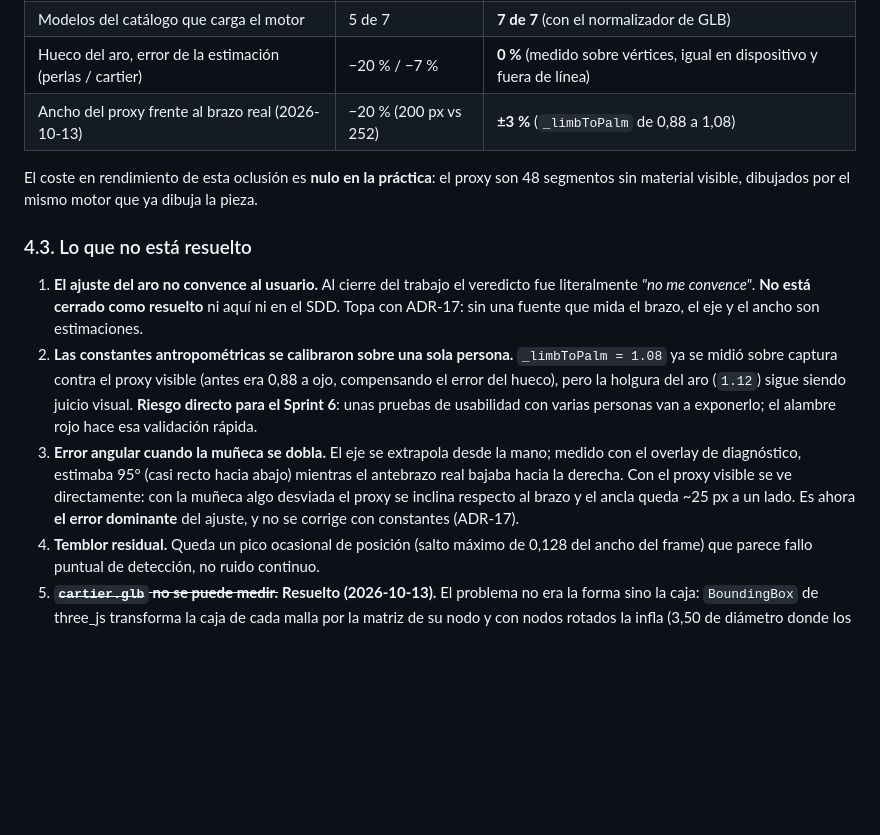
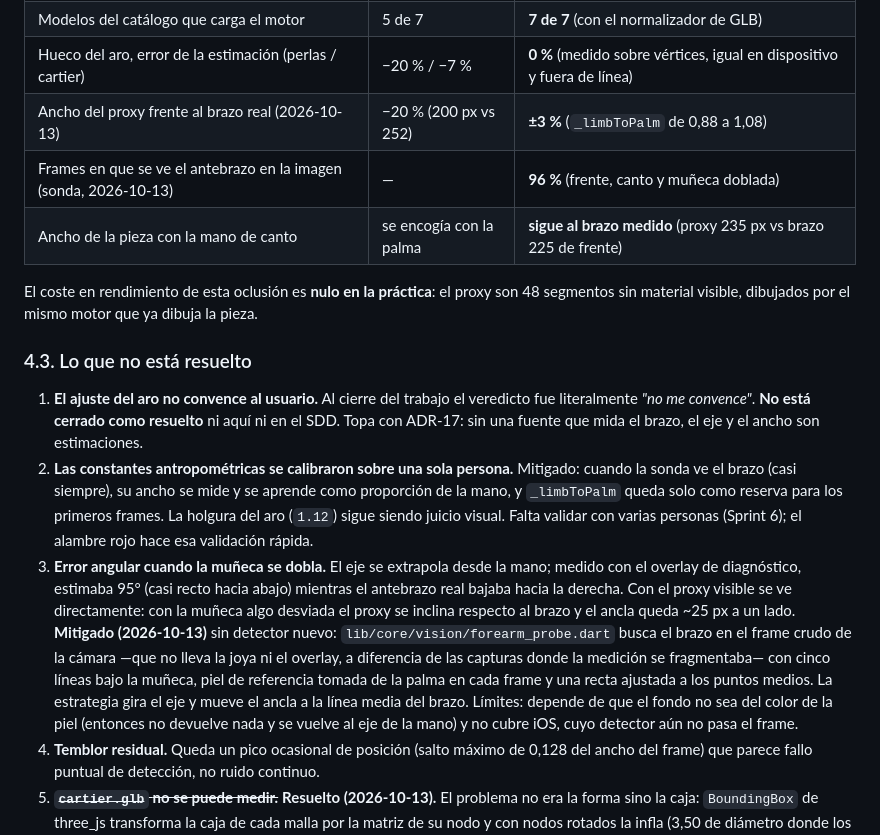
Before and after one commit to andreMD287/ProyectoGrado-Joyeria-AR, a Markdown page: docs/B6_OCLUSION_ESTADO_Y_ALTERNATIVAS.md, the part around the change. GitHub-like rendering; blank space fills up the shorter version.

Commit message:
docs(B6): registrar la sonda del antebrazo y sus resultados
Actualiza el estado de la oclusion: el error angular del eje y la
constante antropometrica por persona quedan mitigados por la busqueda del
brazo en el frame, con sus resultados en dispositivo y sus limites (fondo
del color de la piel, iOS sin cubrir).

```diff
--- a/docs/B6_OCLUSION_ESTADO_Y_ALTERNATIVAS.md
+++ b/docs/B6_OCLUSION_ESTADO_Y_ALTERNATIVAS.md
@@ -259,6 +259,8 @@ rojo: basta comparar sus bordes con los del brazo en una captura.
 | Modelos del catálogo que carga el motor | 5 de 7 | **7 de 7** (con el normalizador de GLB) |
 | Hueco del aro, error de la estimación (perlas / cartier) | −20 % / −7 % | **0 %** (medido sobre vértices, igual en dispositivo y fuera de línea) |
 | Ancho del proxy frente al brazo real (2026-10-13) | −20 % (200 px vs 252) | **±3 %** (`_limbToPalm` de 0,88 a 1,08) |
+| Frames en que se ve el antebrazo en la imagen (sonda, 2026-10-13) | — | **96 %** (frente, canto y muñeca doblada) |
+| Ancho de la pieza con la mano de canto | se encogía con la palma | **sigue al brazo medido** (proxy 235 px vs brazo 225 de frente) |
 
 El coste en rendimiento de esta oclusión es **nulo en la práctica**: el proxy son 48 segmentos sin
 material visible, dibujados por el mismo motor que ya dibuja la pieza.
@@ -268,15 +270,20 @@ material visible, dibujados por el mismo motor que ya dibuja la pieza.
 1. **El ajuste del aro no convence al usuario.** Al cierre del trabajo el veredicto fue literalmente
    *"no me convence"*. **No está cerrado como resuelto** ni aquí ni en el SDD. Topa con ADR-17: sin una
    fuente que mida el brazo, el eje y el ancho son estimaciones.
-2. **Las constantes antropométricas se calibraron sobre una sola persona.** `_limbToPalm = 1.08` ya se
-   midió sobre captura contra el proxy visible (antes era 0,88 a ojo, compensando el error del hueco), pero
-   la holgura del aro (`1.12`) sigue siendo juicio visual. **Riesgo directo para el Sprint 6**: unas
-   pruebas de usabilidad con varias personas van a exponerlo; el alambre rojo hace esa validación rápida.
+2. **Las constantes antropométricas se calibraron sobre una sola persona.** Mitigado: cuando la sonda
+   ve el brazo (casi siempre), su ancho se mide y se aprende como proporción de la mano, y `_limbToPalm`
+   queda solo como reserva para los primeros frames. La holgura del aro (`1.12`) sigue siendo juicio
+   visual. Falta validar con varias personas (Sprint 6); el alambre rojo hace esa validación rápida.
 3. **Error angular cuando la muñeca se dobla.** El eje se extrapola desde la mano; medido con el
    overlay de diagnóstico, estimaba 95° (casi recto hacia abajo) mientras el antebrazo real bajaba
    hacia la derecha. Con el proxy visible se ve directamente: con la muñeca algo desviada el proxy se
-   inclina respecto al brazo y el ancla queda ~25 px a un lado. Es ahora **el error dominante** del ajuste,
-   y no se corrige con constantes (ADR-17).
+   inclina respecto al brazo y el ancla queda ~25 px a un lado. **Mitigado (2026-10-13)** sin detector
+   nuevo: `lib/core/vision/forearm_probe.dart` busca el brazo en el frame crudo de la cámara —que no lleva
+   la joya ni el overlay, a diferencia de las capturas donde la medición se fragmentaba— con cinco líneas
+   bajo la muñeca, piel de referencia tomada de la palma en cada frame y una recta ajustada a los puntos
+   medios. La estrategia gira el eje y mueve el ancla a la línea media del brazo. Límites: depende de que
+   el fondo no sea del color de la piel (entonces no devuelve nada y se vuelve al eje de la mano) y no
+   cubre iOS, cuyo detector aún no pasa el frame.
 4. **Temblor residual.** Queda un pico ocasional de posición (salto máximo de 0,128 del ancho del
    frame) que parece fallo puntual de detección, no ruido continuo.
 5. ~~**`cartier.glb` no se puede medir.**~~ **Resuelto (2026-10-13).** El problema no era la forma
```
